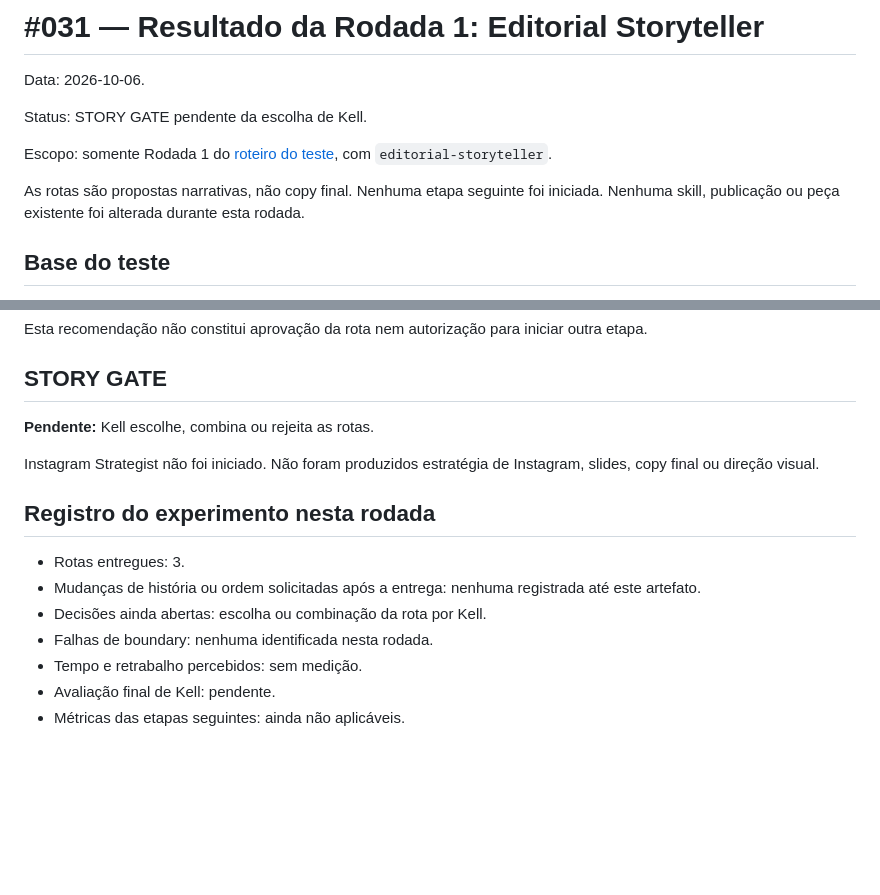
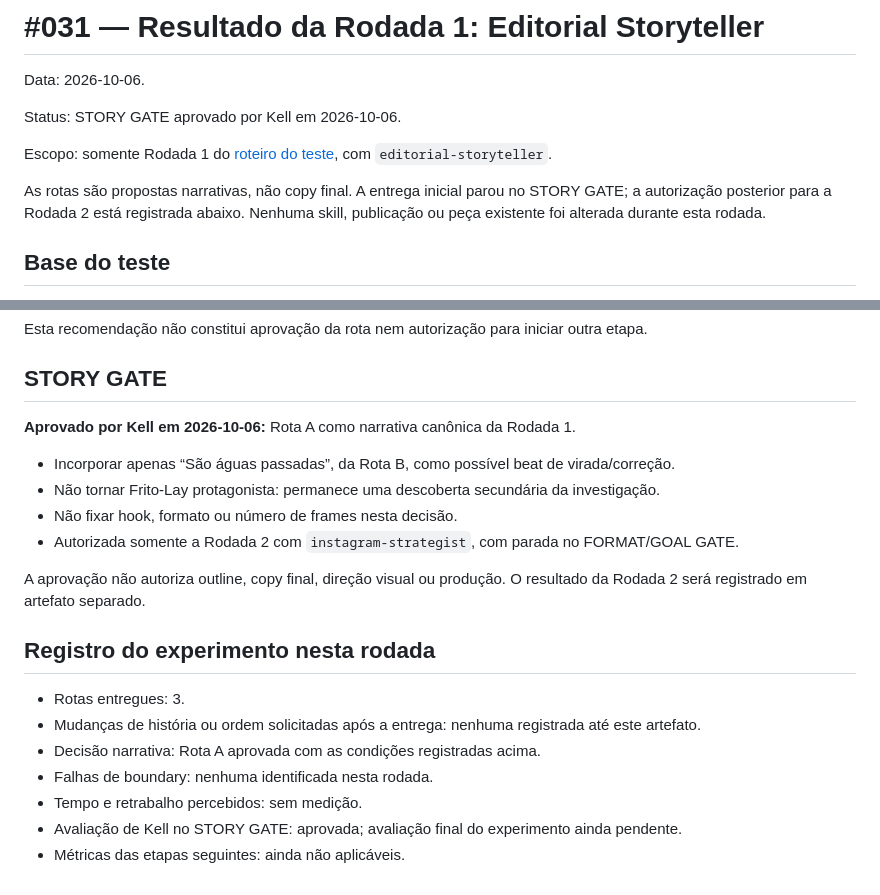
Before and after one commit to eusouakell/cereja-editorial-engine, a Markdown page: growth/cycles/031-specialist-pipeline-round-1.md, 2 parts joined by grey strips. Drawn GitHub-style; blank space fills up the shorter version.

Commit message:
docs: record approved story goals and outline for 031 test

```diff
--- a/growth/cycles/031-specialist-pipeline-round-1.md
+++ b/growth/cycles/031-specialist-pipeline-round-1.md
@@ -2,11 +2,11 @@
 
 Data: 2026-10-06.
 
-Status: STORY GATE pendente da escolha de Kell.
+Status: STORY GATE aprovado por Kell em 2026-10-06.
 
 Escopo: somente Rodada 1 do [roteiro do teste](031-specialist-pipeline-test.md), com `editorial-storyteller`.
 
-As rotas são propostas narrativas, não copy final. Nenhuma etapa seguinte foi iniciada. Nenhuma skill, publicação ou peça existente foi alterada durante esta rodada.
+As rotas são propostas narrativas, não copy final. A entrega inicial parou no STORY GATE; a autorização posterior para a Rodada 2 está registrada abaixo. Nenhuma skill, publicação ou peça existente foi alterada durante esta rodada.
 
 ## Base do teste
 
@@ -76,16 +76,21 @@ Esta recomendação não constitui aprovação da rota nem autorização para in
 
 ## STORY GATE
 
-**Pendente:** Kell escolhe, combina ou rejeita as rotas.
+**Aprovado por Kell em 2026-10-06:** Rota A como narrativa canônica da Rodada 1.
 
-Instagram Strategist não foi iniciado. Não foram produzidos estratégia de Instagram, slides, copy final ou direção visual.
+- Incorporar apenas “São águas passadas”, da Rota B, como possível beat de virada/correção.
+- Não tornar Frito-Lay protagonista: permanece uma descoberta secundária da investigação.
+- Não fixar hook, formato ou número de frames nesta decisão.
+- Autorizada somente a Rodada 2 com `instagram-strategist`, com parada no FORMAT/GOAL GATE.
+
+A aprovação não autoriza outline, copy final, direção visual ou produção. O resultado da Rodada 2 será registrado em artefato separado.
 
 ## Registro do experimento nesta rodada
 
 - Rotas entregues: 3.
 - Mudanças de história ou ordem solicitadas após a entrega: nenhuma registrada até este artefato.
-- Decisões ainda abertas: escolha ou combinação da rota por Kell.
+- Decisão narrativa: Rota A aprovada com as condições registradas acima.
 - Falhas de boundary: nenhuma identificada nesta rodada.
 - Tempo e retrabalho percebidos: sem medição.
-- Avaliação final de Kell: pendente.
+- Avaliação de Kell no STORY GATE: aprovada; avaliação final do experimento ainda pendente.
 - Métricas das etapas seguintes: ainda não aplicáveis.
```
Also changed, not shown: growth/cycles/031-specialist-pipeline-round-2.md (added, +141 -0 lines), growth/cycles/031-specialist-pipeline-round-3.md (added, +93 -0 lines).
